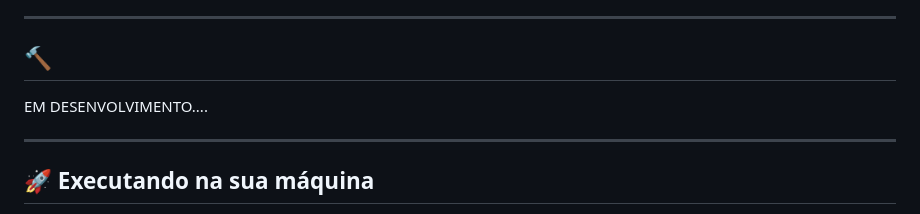
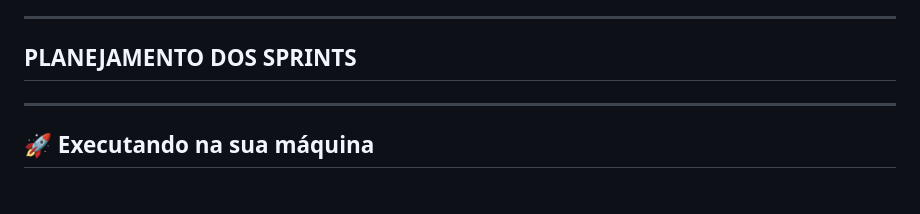
Before and after one commit to kakanetwork/Kyrios, a Markdown page: README.md, the part around the change printed below. GitHub-like rendering.

Commit message:
Atualizar o README.md

```diff
--- a/README.md
+++ b/README.md
@@ -126,8 +126,8 @@ segurança cibernética e social.
 
 ---
 
-## 🔨
-EM DESENVOLVIMENTO....
+## PLANEJAMENTO DOS SPRINTS
+
 
 ---
 
```
Also changed, not shown: other parts of README.md (+3 -3 lines).
